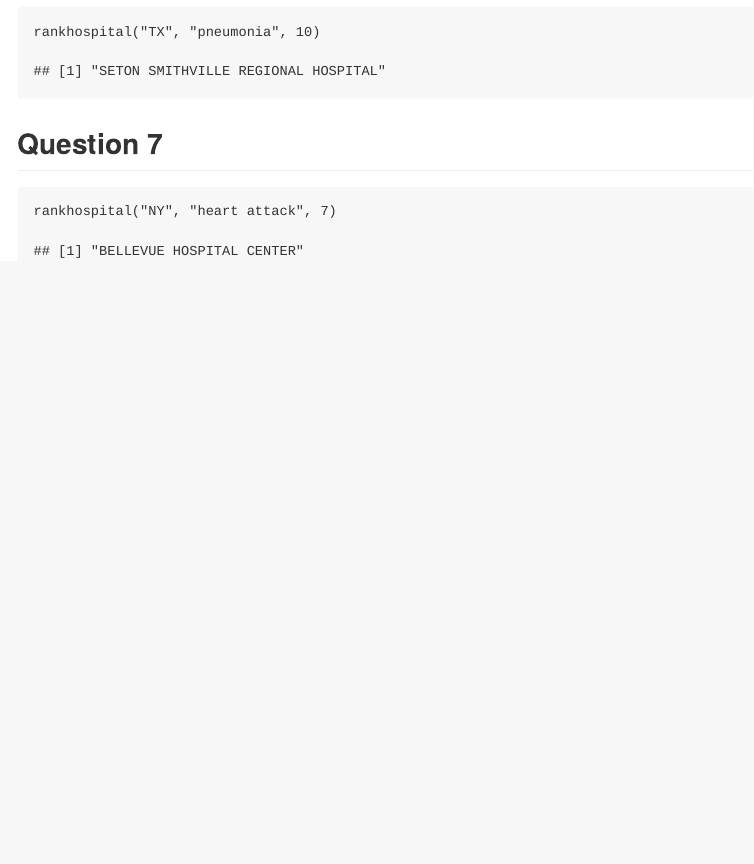
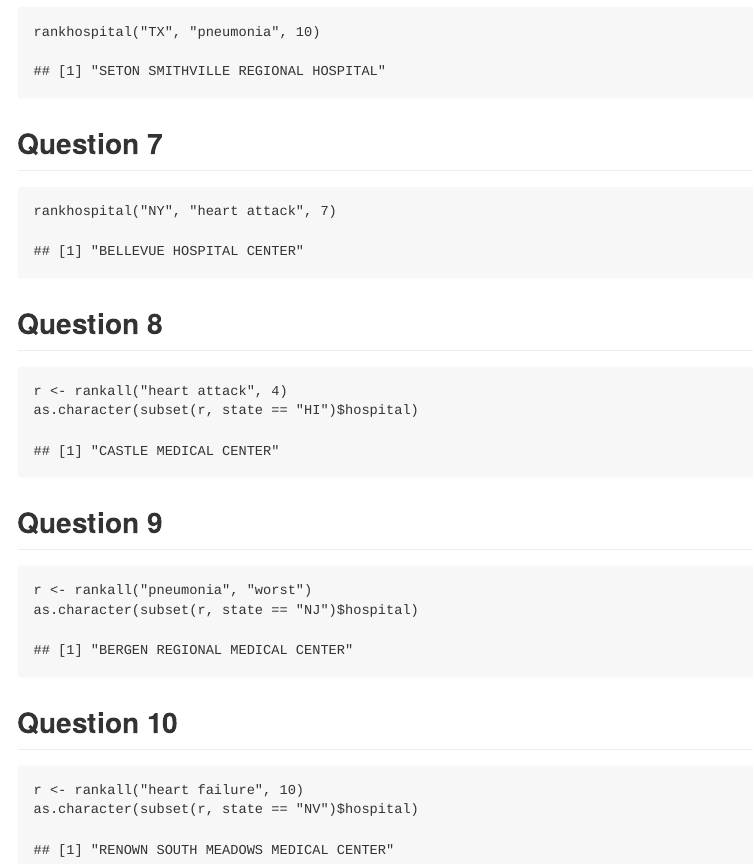
Before and after one commit to mwoitek/r_programming_johns_hopkins_2, an R Markdown document (assignments/assignment_3/quiz_assignment_3.Rmd): the page in a window 1100 px wide, from 1580 px down. Rendered offline with R 4.5, knitr and Pandoc, with nearby package versions.

Commit message:
Added answers to remaining questions

````diff
--- a/assignments/assignment_3/quiz_assignment_3.Rmd
+++ b/assignments/assignment_3/quiz_assignment_3.Rmd
@@ -55,3 +56,24 @@ rankhospital("TX", "pneumonia", 10)
 ```{r question_7}
 rankhospital("NY", "heart attack", 7)
 ```
+
+## Question 8
+
+```{r question_8}
+r <- rankall("heart attack", 4)
+as.character(subset(r, state == "HI")$hospital)
+```
+
+## Question 9
+
+```{r question_9}
+r <- rankall("pneumonia", "worst")
+as.character(subset(r, state == "NJ")$hospital)
+```
+
+## Question 10
+
+```{r question_10}
+r <- rankall("heart failure", 10)
+as.character(subset(r, state == "NV")$hospital)
+```
````
Also changed, not shown: quizzes/quiz_assignment_3.md (renamed from assignments/assignment_3/quiz_assignment_3.md, +24 -0 lines), assignments/assignment_3/quiz_assignment_3.Rmd (1 more changed lines).
